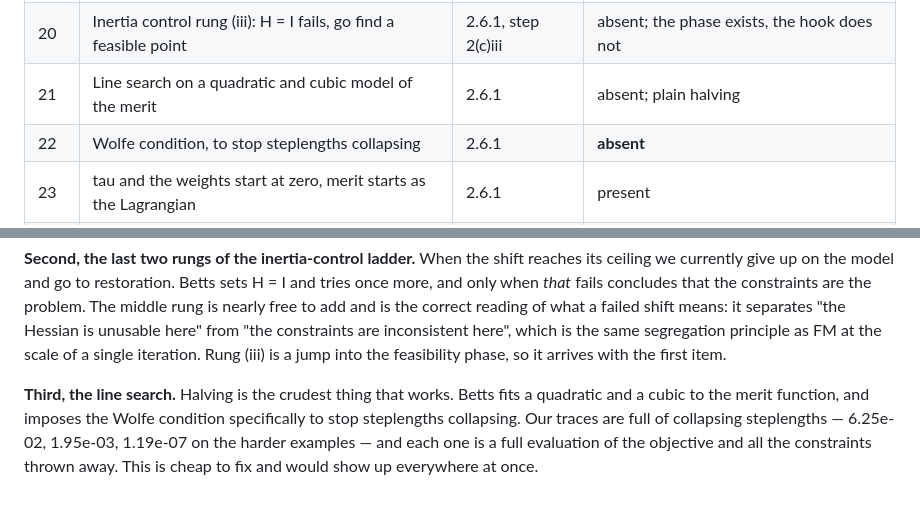
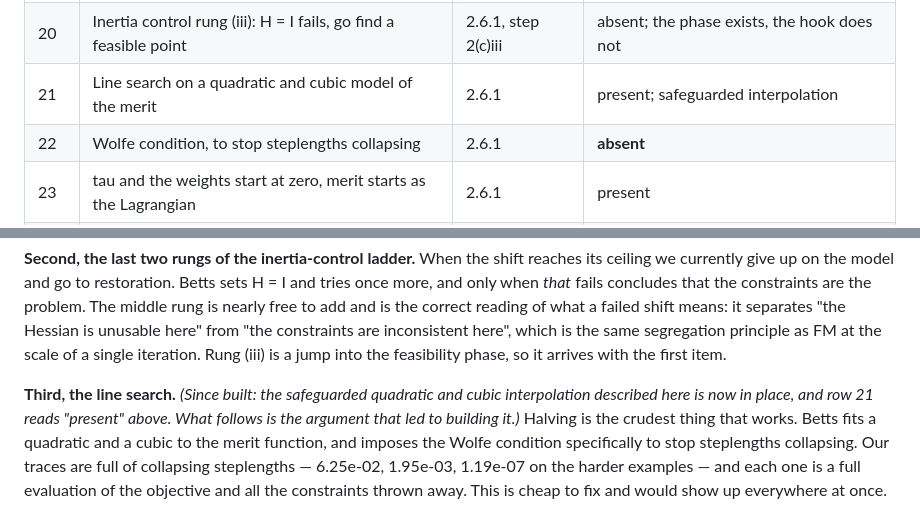
Before and after one commit to PSOPT/psopt, a Markdown page: doc/SQP_VS_BETTS.md, 2 parts joined by grey strips. Rendered like a GitHub page.

Commit message:
Correct a stale row in the Betts audit: the line search was built
Row 21 still read 'absent; plain halving' although the safeguarded quadratic
and cubic interpolation it describes has been in SQP_interface.cxx for some
time -- a later addendum in the same document even reasons about its behaviour,
so the table and the prose disagreed. Noticed while drawing on this document to
write the manual's account of what PSOPT's SQP takes from the book and what it
does not, which is exactly the use a stale row would have misled.

Co-Authored-By: Claude Opus 5 <noreply@anthropic.com>
Claude-Session: https://claude.ai/code/session_01DA1rJJTjKH3TnUiVojZVTR

```diff
--- a/doc/SQP_VS_BETTS.md
+++ b/doc/SQP_VS_BETTS.md
@@ -40,7 +40,7 @@ The reference is *Practical Methods for Optimal Control Using Nonlinear Programm
 | 18 | Inertia control rung (i): raise tau and retry | 2.6.1, step 2(c)i | present |
 | 19 | Inertia control rung (ii): tau = 1 fails, set H = I and retry | 2.6.1, step 2(c)ii | **absent** |
 | 20 | Inertia control rung (iii): H = I fails, go find a feasible point | 2.6.1, step 2(c)iii | absent; the phase exists, the hook does not |
-| 21 | Line search on a quadratic and cubic model of the merit | 2.6.1 | absent; plain halving |
+| 21 | Line search on a quadratic and cubic model of the merit | 2.6.1 | present; safeguarded interpolation |
 | 22 | Wolfe condition, to stop steplengths collapsing | 2.6.1 | **absent** |
 | 23 | tau and the weights start at zero, merit starts as the Lagrangian | 2.6.1 | present |
 | 24 | Strategy M, minimize from x0 | 2.6.2 | present |
@@ -94,7 +94,10 @@ inconsistent here", which is the same segregation principle as FM at the scale o
 single iteration. Rung (iii) is a jump into the feasibility phase, so it arrives with the
 first item.
 
-**Third, the line search.** Halving is the crudest thing that works. Betts fits a
+**Third, the line search.** *(Since built: the safeguarded quadratic and cubic
+interpolation described here is now in place, and row 21 reads "present" above. What
+follows is the argument that led to building it.)* Halving is the crudest thing that
+works. Betts fits a
 quadratic and a cubic to the merit function, and imposes the Wolfe condition specifically
 to stop steplengths collapsing. Our traces are full of collapsing steplengths — 6.25e-02,
 1.95e-03, 1.19e-07 on the harder examples — and each one is a full evaluation of the
```
